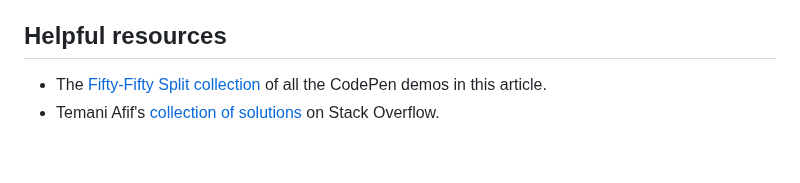
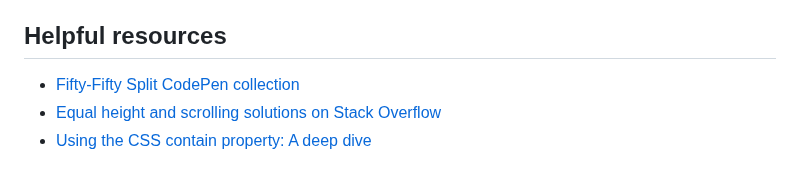
Before and after one commit to hexagoncircle/ryan-mulligan-dev, a Markdown page: src/blog/50-50-overflow.md, the part around the change. GitHub-like rendering.

Commit message:
Update resources

```diff
--- a/src/blog/50-50-overflow.md
+++ b/src/blog/50-50-overflow.md
@@ -119,5 +119,6 @@ If we desired more modular control than a media query can provide, we could cons
 
 ## Helpful resources
 
-- The [Fifty-Fifty Split collection](https://codepen.io/collection/NqoVpN) of all the CodePen demos in this article.
-- Temani Afif's [collection of solutions](https://stackoverflow.com/questions/48943233/how-can-you-set-the-height-of-an-outer-div-to-always-be-equal-to-a-particular-in/48943583#48943583) on Stack Overflow.
+- [Fifty-Fifty Split CodePen collection](https://codepen.io/collection/NqoVpN)
+- [Equal height and scrolling solutions on Stack Overflow](https://stackoverflow.com/questions/48943233/how-can-you-set-the-height-of-an-outer-div-to-always-be-equal-to-a-particular-in/48943583#48943583)
+- [Using the CSS contain property: A deep dive](https://blog.logrocket.com/using-css-contain-property-deep-dive/)
```
